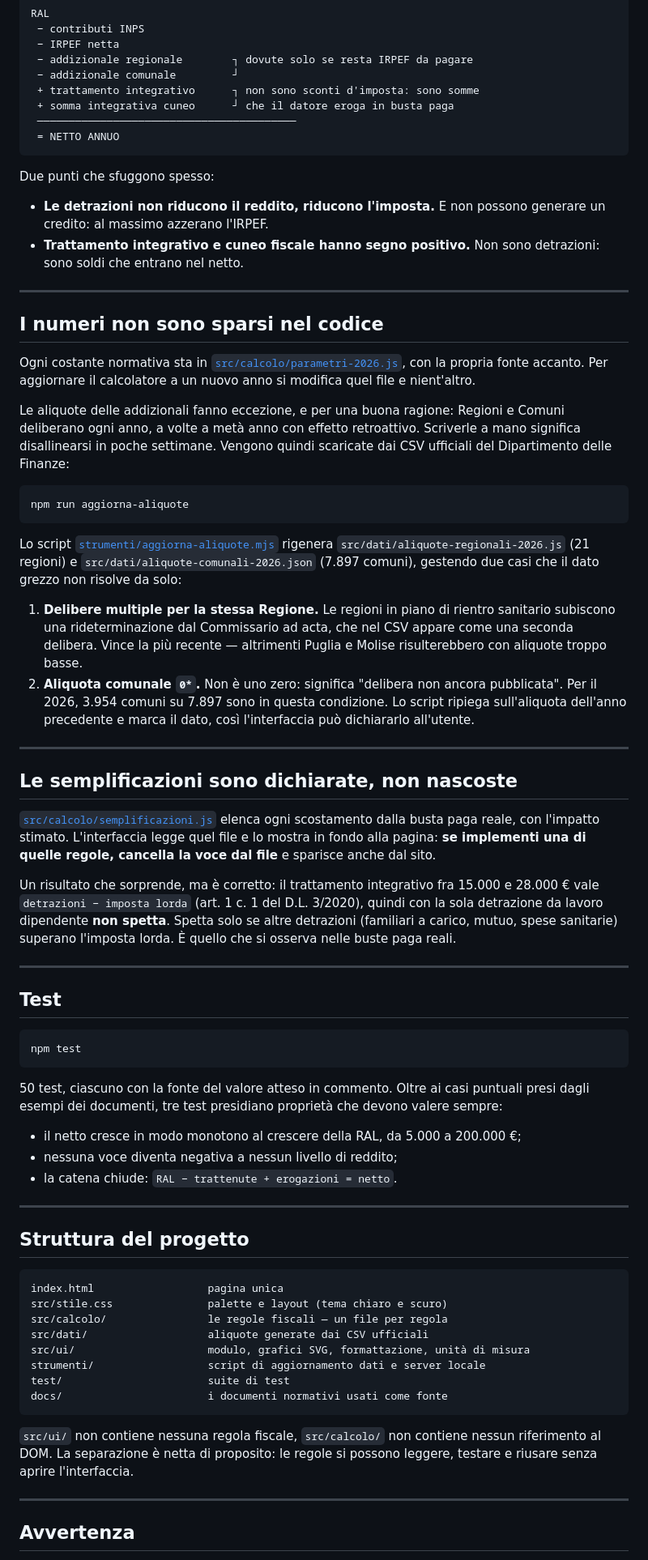
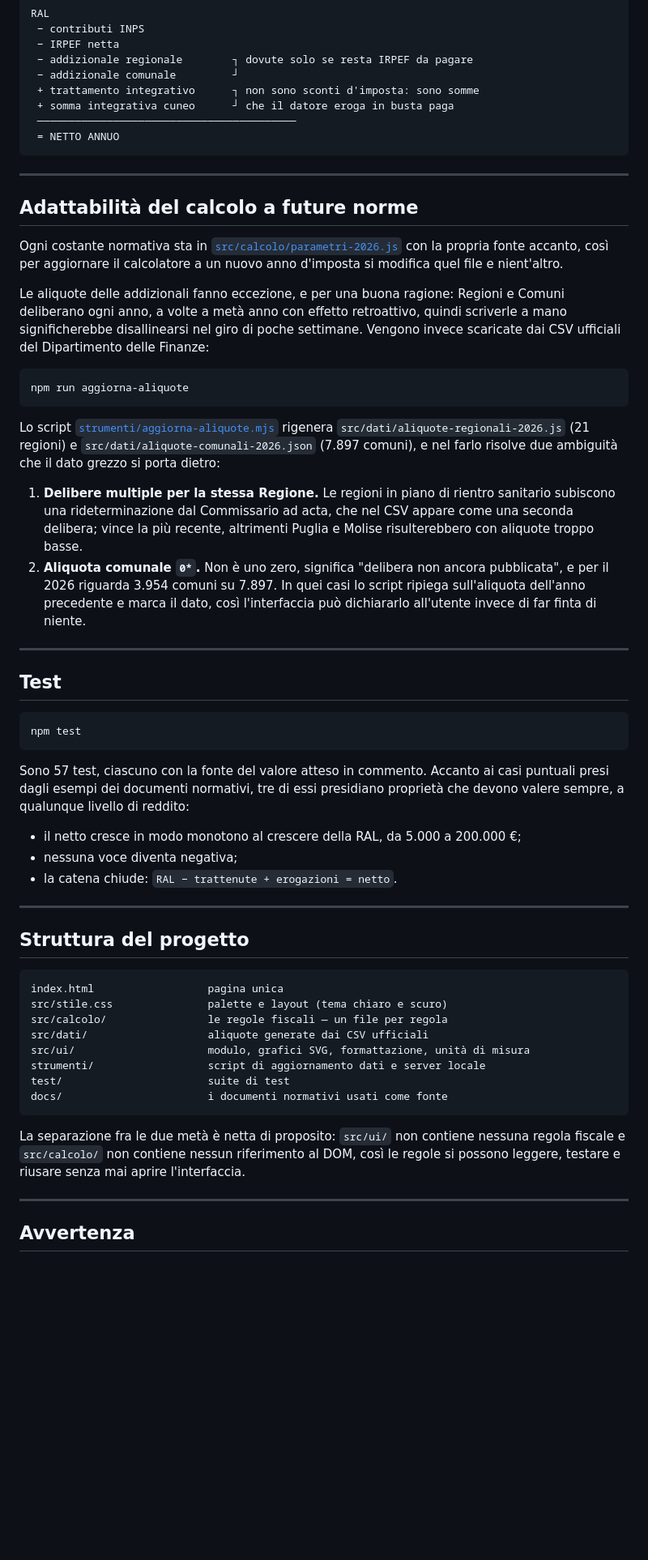
Before and after one commit to frrmrc/ral-reaper, a Markdown page: README.md, the part around one of its changes. Shown at 81% size. Drawn GitHub-style; blank space fills up the shorter version.

````diff
--- a/README.md
+++ b/README.md
@@ -58,25 +68,18 @@ RAL
  = NETTO ANNUO
 ```
 
-Due punti che sfuggono spesso:
-
-- **Le detrazioni non riducono il reddito, riducono l'imposta.** E non possono
-  generare un credito: al massimo azzerano l'IRPEF.
-- **Trattamento integrativo e cuneo fiscale hanno segno positivo.** Non sono
-  detrazioni: sono soldi che entrano nel netto.
-
 ---
 
-## I numeri non sono sparsi nel codice
+## Adattabilità del calcolo a future norme
 
-Ogni costante normativa sta in [`src/calcolo/parametri-2026.js`](src/calcolo/parametri-2026.js),
-con la propria fonte accanto. Per aggiornare il calcolatore a un nuovo anno si
-modifica quel file e nient'altro.
+Ogni costante normativa sta in [`src/calcolo/parametri-2026.js`](src/calcolo/parametri-2026.js)
+con la propria fonte accanto, così per aggiornare il calcolatore a un nuovo anno
+d'imposta si modifica quel file e nient'altro.
 
-Le aliquote delle addizionali fanno eccezione, e per una buona ragione: Regioni
-e Comuni deliberano ogni anno, a volte a metà anno con effetto retroattivo.
-Scriverle a mano significa disallinearsi in poche settimane. Vengono quindi
-scaricate dai CSV ufficiali del Dipartimento delle Finanze:
+Le aliquote delle addizionali fanno eccezione, e per una buona ragione: Regioni e
+Comuni deliberano ogni anno, a volte a metà anno con effetto retroattivo, quindi
+scriverle a mano significherebbe disallinearsi nel giro di poche settimane. Vengono
+invece scaricate dai CSV ufficiali del Dipartimento delle Finanze:
 
 ```bash
 npm run aggiorna-aliquote
@@ -84,32 +87,18 @@ npm run aggiorna-aliquote
 
 Lo script [`strumenti/aggiorna-aliquote.mjs`](strumenti/aggiorna-aliquote.mjs)
 rigenera `src/dati/aliquote-regionali-2026.js` (21 regioni) e
-`src/dati/aliquote-comunali-2026.json` (7.897 comuni), gestendo due casi che il
-dato grezzo non risolve da solo:
+`src/dati/aliquote-comunali-2026.json` (7.897 comuni), e nel farlo risolve due
+ambiguità che il dato grezzo si porta dietro:
 
 1. **Delibere multiple per la stessa Regione.** Le regioni in piano di rientro
    sanitario subiscono una rideterminazione dal Commissario ad acta, che nel CSV
-   appare come una seconda delibera. Vince la più recente — altrimenti Puglia e
+   appare come una seconda delibera; vince la più recente, altrimenti Puglia e
    Molise risulterebbero con aliquote troppo basse.
-2. **Aliquota comunale `0*`.** Non è uno zero: significa "delibera non ancora
-   pubblicata". Per il 2026, 3.954 comuni su 7.897 sono in questa condizione.
-   Lo script ripiega sull'aliquota dell'anno precedente e marca il dato, così
-   l'interfaccia può dichiararlo all'utente.
+2. **Aliquota comunale `0*`.** Non è uno zero, significa "delibera non ancora
+   pubblicata", e per il 2026 riguarda 3.954 comuni su 7.897. In quei casi lo
+   script ripiega sull'aliquota dell'anno precedente e marca il dato, così
+   l'interfaccia può dichiararlo all'utente invece di far finta di niente.
 
----
-
-## Le semplificazioni sono dichiarate, non nascoste
-
-[`src/calcolo/semplificazioni.js`](src/calcolo/semplificazioni.js) elenca ogni
-scostamento dalla busta paga reale, con l'impatto stimato. L'interfaccia legge
-quel file e lo mostra in fondo alla pagina: **se implementi una di quelle regole,
-cancella la voce dal file** e sparisce anche dal sito.
-
-Un risultato che sorprende, ma è corretto: il trattamento integrativo fra 15.000 e
-28.000 € vale `detrazioni − imposta lorda` (art. 1 c. 1 del D.L. 3/2020), quindi con
-la sola detrazione da lavoro dipendente **non spetta**. Spetta solo se altre detrazioni
-(familiari a carico, mutuo, spese sanitarie) superano l'imposta lorda. È quello che si
-osserva nelle buste paga reali.
 
 ---
 
@@ -119,12 +108,12 @@ osserva nelle buste paga reali.
 npm test
 ```
 
-50 test, ciascuno con la fonte del valore atteso in commento. Oltre ai casi
-puntuali presi dagli esempi dei documenti, tre test presidiano proprietà che
-devono valere sempre:
+Sono 57 test, ciascuno con la fonte del valore atteso in commento. Accanto ai casi
+puntuali presi dagli esempi dei documenti normativi, tre di essi presidiano
+proprietà che devono valere sempre, a qualunque livello di reddito:
 
 - il netto cresce in modo monotono al crescere della RAL, da 5.000 a 200.000 €;
-- nessuna voce diventa negativa a nessun livello di reddito;
+- nessuna voce diventa negativa;
 - la catena chiude: `RAL − trattenute + erogazioni = netto`.
 
 ---
@@ -142,9 +131,9 @@ test/                       suite di test
 docs/                       i documenti normativi usati come fonte
 ```
 
-`src/ui/` non contiene nessuna regola fiscale, `src/calcolo/` non contiene
-nessun riferimento al DOM. La separazione è netta di proposito: le regole si
-possono leggere, testare e riusare senza aprire l'interfaccia.
+La separazione fra le due metà è netta di proposito: `src/ui/` non contiene nessuna
+regola fiscale e `src/calcolo/` non contiene nessun riferimento al DOM, così le
+regole si possono leggere, testare e riusare senza mai aprire l'interfaccia.
 
 ---
 
````
Also changed, not shown: other parts of README.md (+18 -8 lines).
